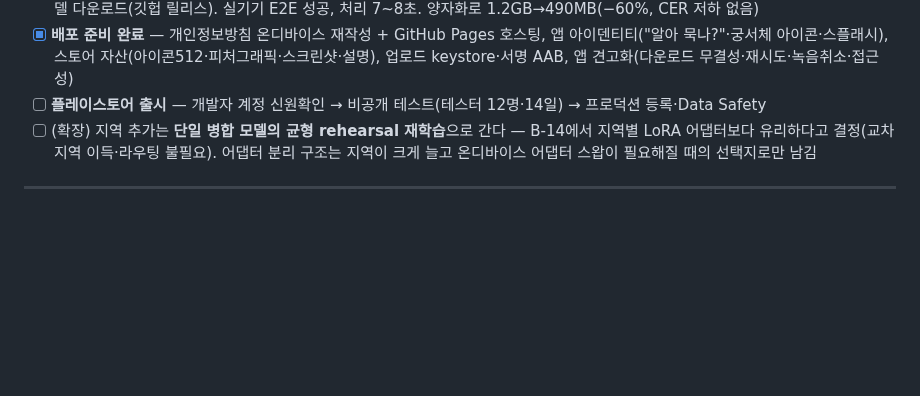
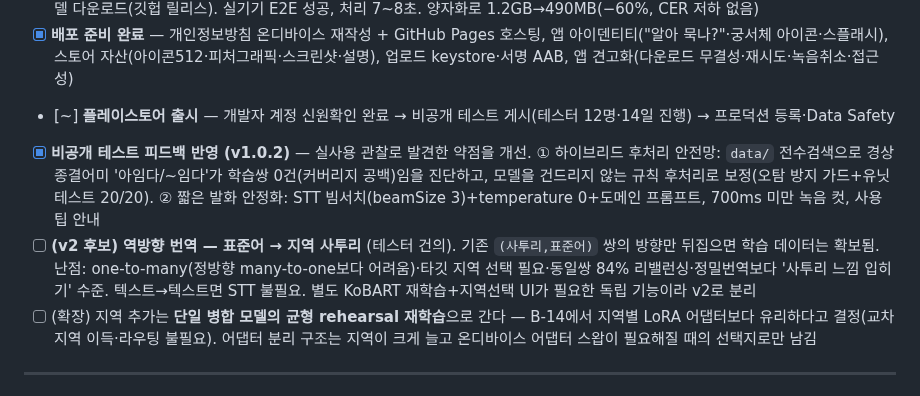
Before and after one commit to ysb2152/saturi-translator, a Markdown page: DEVELOPMENT_JOURNEY.md, the part around the change. Drawn GitHub-style; blank space fills up the shorter version.

Commit message:
docs: 로드맵 — v1.0.2 피드백 반영·역방향 번역 v2 후보 기록
Co-Authored-By: Claude Opus 4.8 <noreply@anthropic.com>

```diff
--- a/DEVELOPMENT_JOURNEY.md
+++ b/DEVELOPMENT_JOURNEY.md
@@ -305,7 +305,9 @@ STT용 음성(28GB)이 용량·지오블록으로 막혀 있는 동안, **음성
 - [x] **배포 방식 결정: 온디바이스 채택** (서버 대비 비용0·오프라인·프라이버시, 양자화 실현가능성 기검증) — 통합 계획: [docs/ondevice-plan.md](docs/ondevice-plan.md)
 - [x] **온디바이스 통합 완료** — STT(whisper.rn+GGUF q5) → 변환기(ExecuTorch+int8 .pte, 토크나이저/생성루프 해결) → 첫실행 모델 다운로드(깃헙 릴리스). 실기기 E2E 성공, 처리 7~8초. 양자화로 1.2GB→490MB(−60%, CER 저하 없음)
 - [x] **배포 준비 완료** — 개인정보방침 온디바이스 재작성 + GitHub Pages 호스팅, 앱 아이덴티티("알아 묵나?"·궁서체 아이콘·스플래시), 스토어 자산(아이콘512·피처그래픽·스크린샷·설명), 업로드 keystore·서명 AAB, 앱 견고화(다운로드 무결성·재시도·녹음취소·접근성)
-- [ ] **플레이스토어 출시** — 개발자 계정 신원확인 → 비공개 테스트(테스터 12명·14일) → 프로덕션 등록·Data Safety
+- [~] **플레이스토어 출시** — 개발자 계정 신원확인 완료 → 비공개 테스트 게시(테스터 12명·14일 진행) → 프로덕션 등록·Data Safety
+- [x] **비공개 테스트 피드백 반영 (v1.0.2)** — 실사용 관찰로 발견한 약점을 개선. ① 하이브리드 후처리 안전망: `data/` 전수검색으로 경상 종결어미 '아임다/~임다'가 학습쌍 0건(커버리지 공백)임을 진단하고, 모델을 건드리지 않는 규칙 후처리로 보정(오탐 방지 가드+유닛테스트 20/20). ② 짧은 발화 안정화: STT 빔서치(beamSize 3)+temperature 0+도메인 프롬프트, 700ms 미만 녹음 컷, 사용 팁 안내
+- [ ] **(v2 후보) 역방향 번역 — 표준어 → 지역 사투리** (테스터 건의). 기존 `(사투리,표준어)` 쌍의 방향만 뒤집으면 학습 데이터는 확보됨. 난점: one-to-many(정방향 many-to-one보다 어려움)·타깃 지역 선택 필요·동일쌍 84% 리밸런싱·정밀번역보다 '사투리 느낌 입히기' 수준. 텍스트→텍스트면 STT 불필요. 별도 KoBART 재학습+지역선택 UI가 필요한 독립 기능이라 v2로 분리
 - [ ] (확장) 지역 추가는 **단일 병합 모델의 균형 rehearsal 재학습**으로 간다 — B-14에서 지역별 LoRA 어댑터보다 유리하다고 결정(교차지역 이득·라우팅 불필요). 어댑터 분리 구조는 지역이 크게 늘고 온디바이스 어댑터 스왑이 필요해질 때의 선택지로만 남김
 
 ---
```
